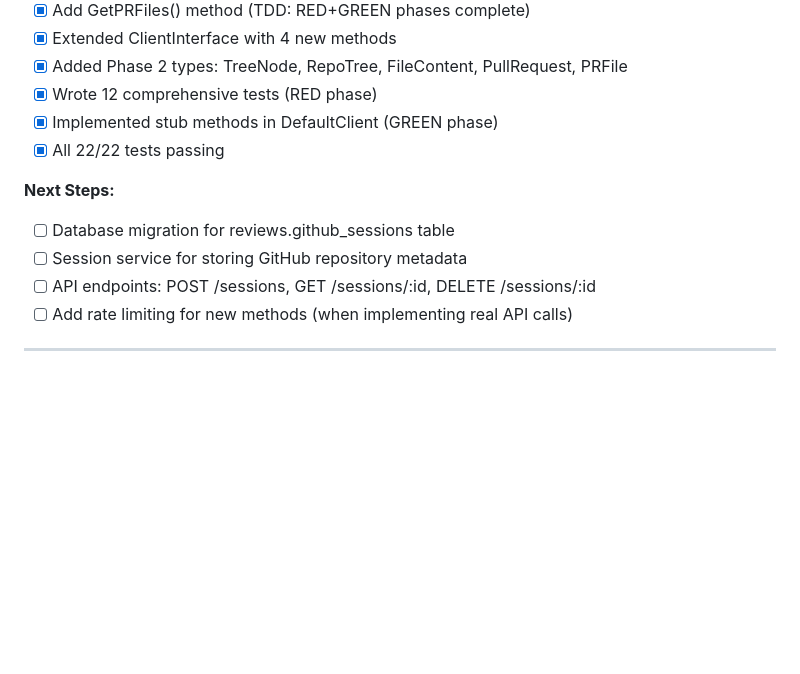
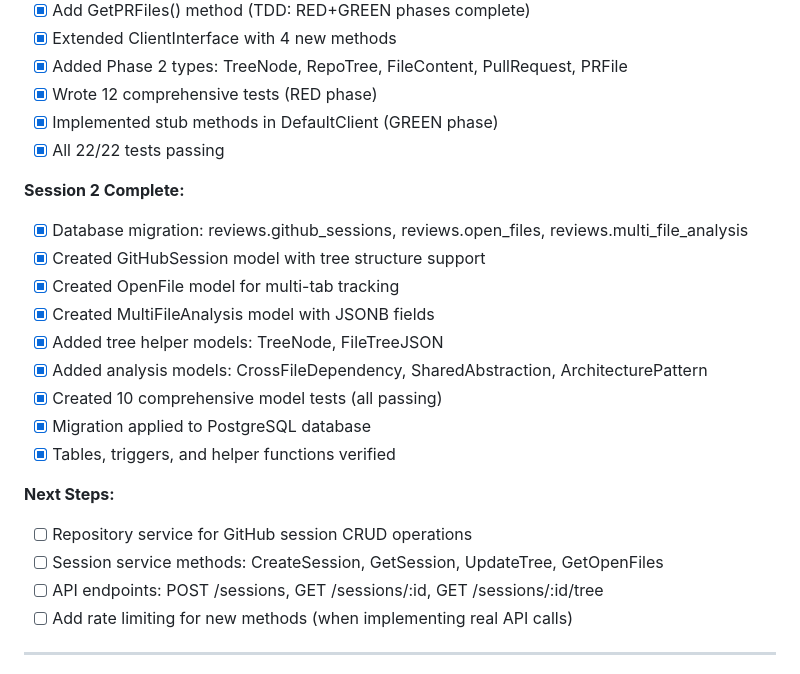
Before and after one commit to mikejsmith1985/devsmith-modular-platform, a Markdown page: .docs/PHASE2_STATUS.md, the part around the change. Rendered like a GitHub page; blank space fills up the shorter version.

Commit message:
docs(phase2): update status - Session 2 complete (database & models)
Session 2 Complete:
- Database schema with 3 tables (github_sessions, open_files, multi_file_analysis)
- 9 models covering session management, tree structure, and analysis results
- 10/10 model tests passing
- Migration applied and verified in PostgreSQL

Next: Repository service for CRUD operations

```diff
--- a/.docs/PHASE2_STATUS.md
+++ b/.docs/PHASE2_STATUS.md
@@ -97,10 +97,21 @@ Phase 2 extends the Review application to handle full GitHub repositories, enabl
 - [x] Implemented stub methods in DefaultClient (GREEN phase)
 - [x] All 22/22 tests passing
 
+**Session 2 Complete:**
+- [x] Database migration: reviews.github_sessions, reviews.open_files, reviews.multi_file_analysis
+- [x] Created GitHubSession model with tree structure support
+- [x] Created OpenFile model for multi-tab tracking
+- [x] Created MultiFileAnalysis model with JSONB fields
+- [x] Added tree helper models: TreeNode, FileTreeJSON
+- [x] Added analysis models: CrossFileDependency, SharedAbstraction, ArchitecturePattern
+- [x] Created 10 comprehensive model tests (all passing)
+- [x] Migration applied to PostgreSQL database
+- [x] Tables, triggers, and helper functions verified
+
 **Next Steps:**
-- [ ] Database migration for reviews.github_sessions table
-- [ ] Session service for storing GitHub repository metadata
-- [ ] API endpoints: POST /sessions, GET /sessions/:id, DELETE /sessions/:id
+- [ ] Repository service for GitHub session CRUD operations
+- [ ] Session service methods: CreateSession, GetSession, UpdateTree, GetOpenFiles
+- [ ] API endpoints: POST /sessions, GET /sessions/:id, GET /sessions/:id/tree
 - [ ] Add rate limiting for new methods (when implementing real API calls)
 
 ---
```
